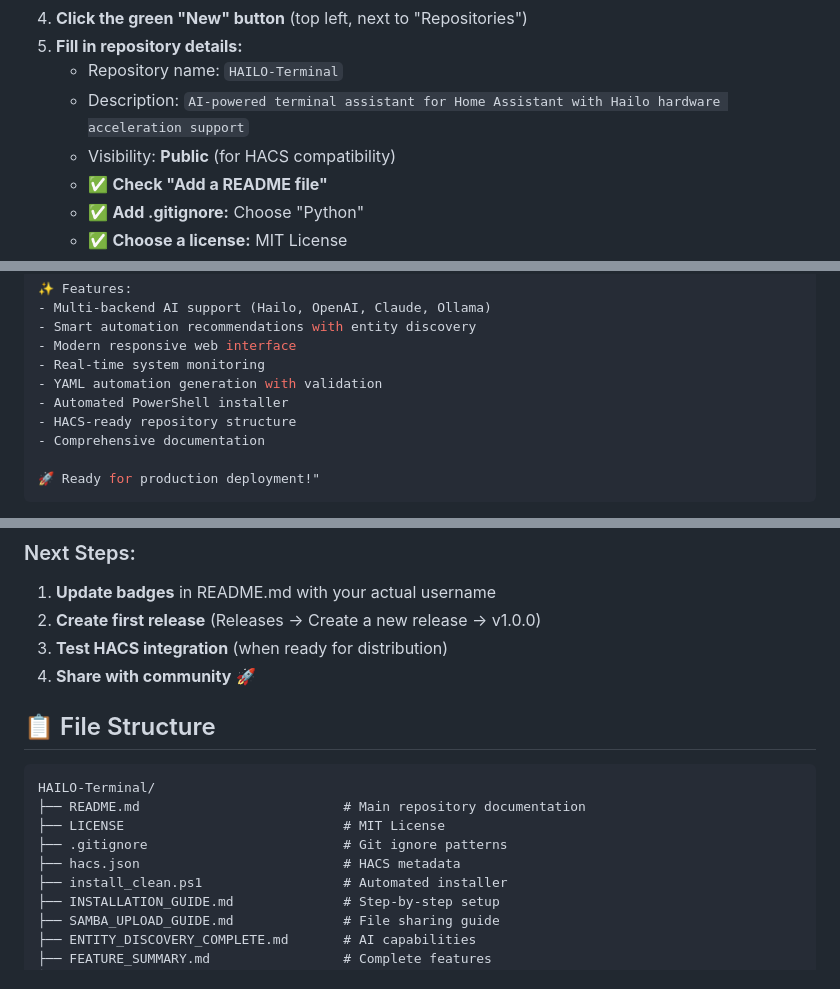
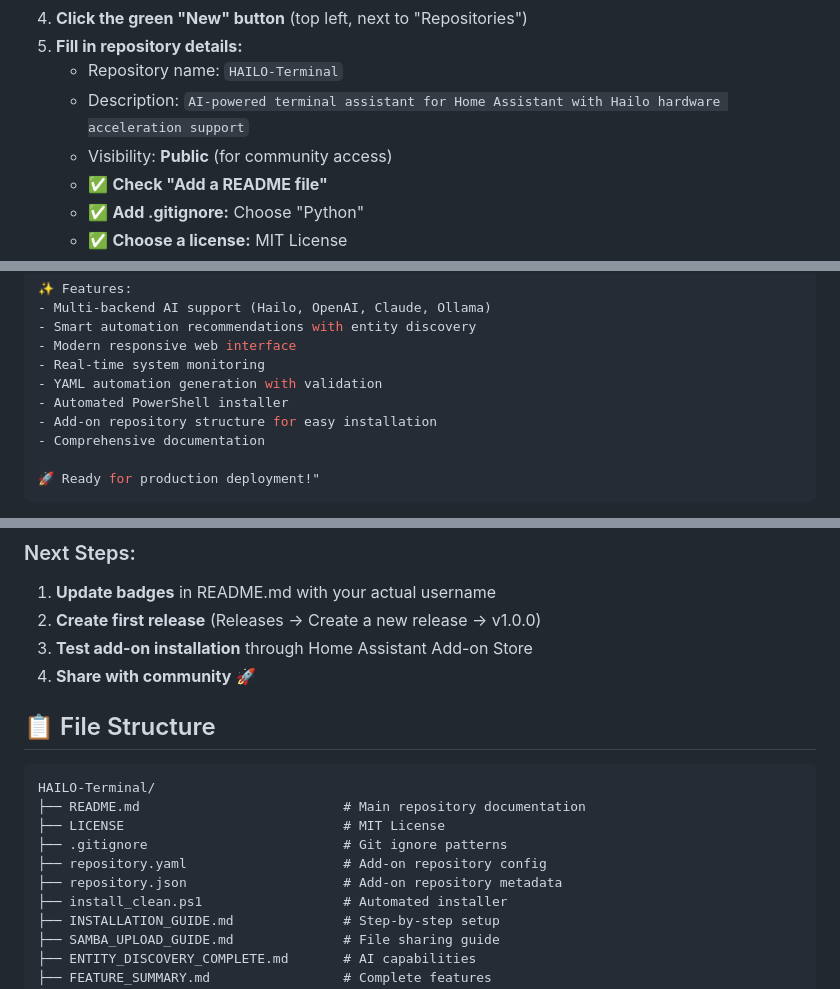
Before and after one commit to allanwrench28/HAILO-Terminal, a Markdown page: GITHUB_SETUP_GUIDE.md, 3 parts joined by grey strips. Drawn GitHub-style.

```diff
--- a/GITHUB_SETUP_GUIDE.md
+++ b/GITHUB_SETUP_GUIDE.md
@@ -11,7 +11,7 @@
 5. **Fill in repository details:**
    - Repository name: `HAILO-Terminal`
    - Description: `AI-powered terminal assistant for Home Assistant with Hailo hardware acceleration support`
-   - Visibility: **Public** (for HACS compatibility)
+   - Visibility: **Public** (for community access)
    - ✅ **Check "Add a README file"**
    - ✅ **Add .gitignore:** Choose "Python"
    - ✅ **Choose a license:** MIT License
@@ -165,7 +164,7 @@ git commit -m "Initial release: Hailo AI Terminal v1.0
 - Real-time system monitoring
 - YAML automation generation with validation
 - Automated PowerShell installer
-- HACS-ready repository structure
+- Add-on repository structure for easy installation
 - Comprehensive documentation
 
 🚀 Ready for production deployment!"
@@ -195,7 +194,7 @@ Your repository will be at: `https://github.com/YOUR_USERNAME/HAILO-Terminal`
 ### Next Steps:
 1. **Update badges** in README.md with your actual username
 2. **Create first release** (Releases → Create a new release → v1.0.0)
-3. **Test HACS integration** (when ready for distribution)
+3. **Test add-on installation** through Home Assistant Add-on Store
 4. **Share with community** 🚀
 
 ## 📋 File Structure
@@ -205,7 +204,8 @@ HAILO-Terminal/
 ├── README.md                          # Main repository documentation
 ├── LICENSE                            # MIT License
 ├── .gitignore                         # Git ignore patterns
-├── hacs.json                          # HACS metadata
+├── repository.yaml                    # Add-on repository config
+├── repository.json                    # Add-on repository metadata
 ├── install_clean.ps1                  # Automated installer
 ├── INSTALLATION_GUIDE.md              # Step-by-step setup
 ├── SAMBA_UPLOAD_GUIDE.md              # File sharing guide
```
Also changed, not shown: other parts of GITHUB_SETUP_GUIDE.md (+0 -1 lines), CHANGELOG.md (+3 -3 lines), FEATURE_SUMMARY.md (+3 -3 lines).
